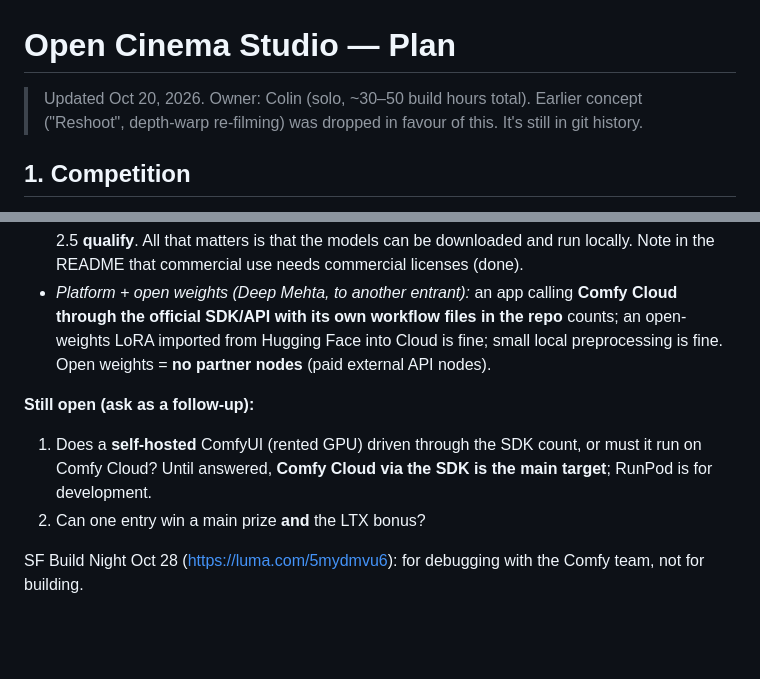
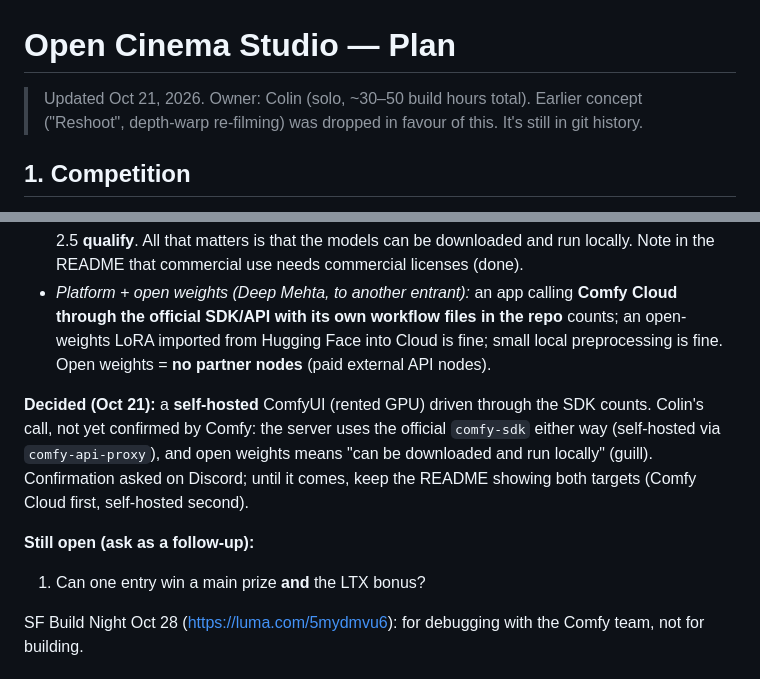
Before and after one commit to ColinWWW/open-cinema-studio, a Markdown page: docs/PLAN.md, 2 parts joined by grey strips. Rendered like a GitHub page; blank space fills up the shorter version.

Commit message:
Plan: treat self-hosted ComfyUI via the SDK as allowed (confirmation pending)
Co-Authored-By: Claude Opus 5.5 <noreply@anthropic.com>
Claude-Session: https://claude.ai/code/session_018xxD4nYQ2B1dNjLnqQMrM1

```diff
--- a/docs/PLAN.md
+++ b/docs/PLAN.md
@@ -1,6 +1,6 @@
 # Open Cinema Studio — Plan
 
-> Updated Oct 20, 2026. Owner: Colin (solo, ~30–50 build hours total).
+> Updated Oct 21, 2026. Owner: Colin (solo, ~30–50 build hours total).
 > Earlier concept ("Reshoot", depth-warp re-filming) was dropped in favour of this. It's still in git history.
 
 ## 1. Competition
@@ -32,10 +32,13 @@ Honest odds: ~5% for the 5090, 15–25% for *some* prize. The repo is the guaran
   Hugging Face into Cloud is fine; small local preprocessing is fine. Open weights = **no partner nodes**
   (paid external API nodes).
 
+**Decided (Oct 21):** a **self-hosted** ComfyUI (rented GPU) driven through the SDK counts. Colin's call,
+not yet confirmed by Comfy: the server uses the official `comfy-sdk` either way (self-hosted via
+`comfy-api-proxy`), and open weights means "can be downloaded and run locally" (guill). Confirmation
+asked on Discord; until it comes, keep the README showing both targets (Comfy Cloud first, self-hosted second).
+
 **Still open (ask as a follow-up):**
-1. Does a **self-hosted** ComfyUI (rented GPU) driven through the SDK count, or must it run on Comfy Cloud?
-   Until answered, **Comfy Cloud via the SDK is the main target**; RunPod is for development.
-2. Can one entry win a main prize **and** the LTX bonus?
+1. Can one entry win a main prize **and** the LTX bonus?
 
 SF Build Night Oct 28 (https://luma.com/5mydmvu6): for debugging with the Comfy team, not for building.
 
```
